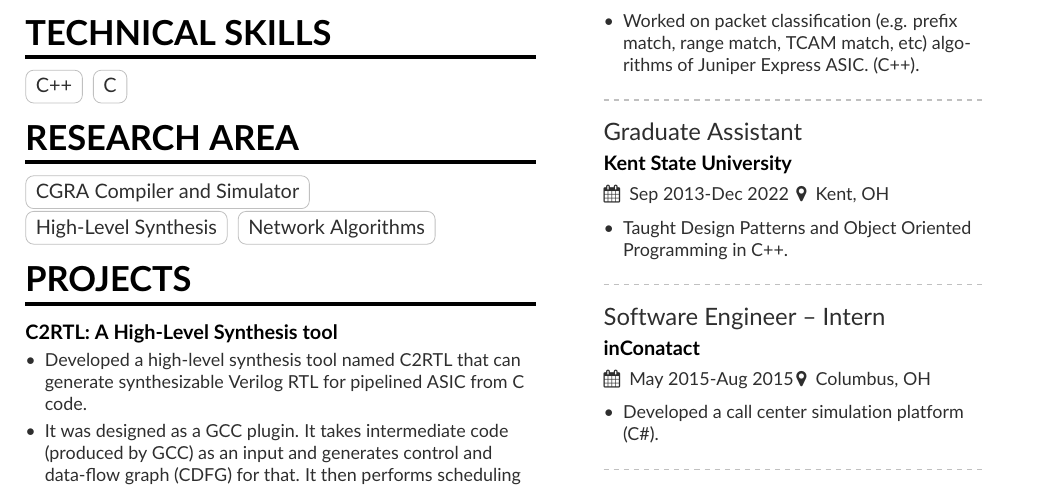
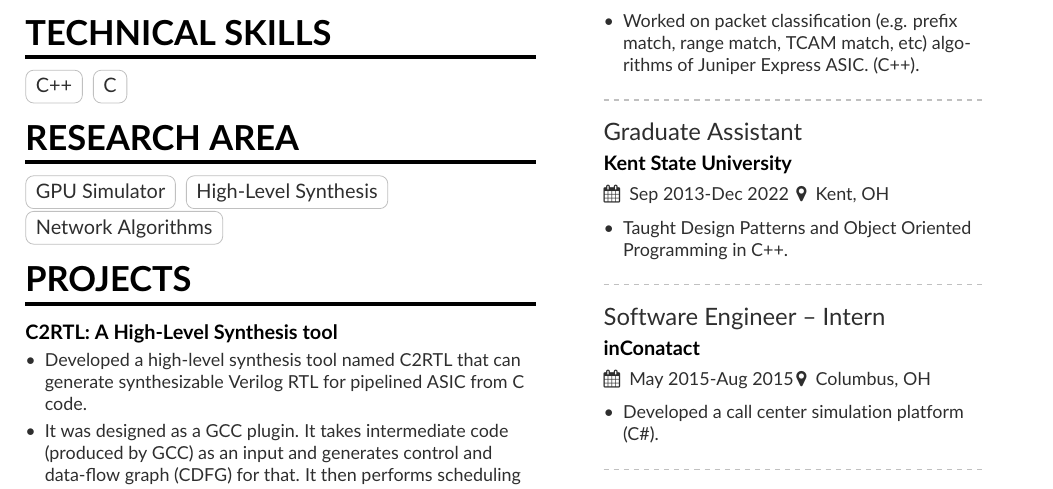
Before and after one commit to tamimcse/tamimcse.github.io, a LaTeX CV (cv/cv.tex): part of the page, cut so that both start at the same text. Compiled offline with pdfLaTeX.

Commit message:
Add files via upload

```diff
--- a/cv/cv.tex
+++ b/cv/cv.tex
@@ -121,8 +121,8 @@
 %\cvtag{JavaScript}
 \\
 \cvsection{Research Area}
-\cvtag{CGRA Compiler and Simulator}\\
-\cvtag{High-Level Synthesis}
+\cvtag{GPU Simulator}
+\cvtag{High-Level Synthesis}\\
 \cvtag{Network Algorithms}
 %\divider
 % \cvachievement{\faTrophy}{}{Received accolades at Atos for Best Performance in team.}
```
Also changed, not shown: cv/cv.pdf.
